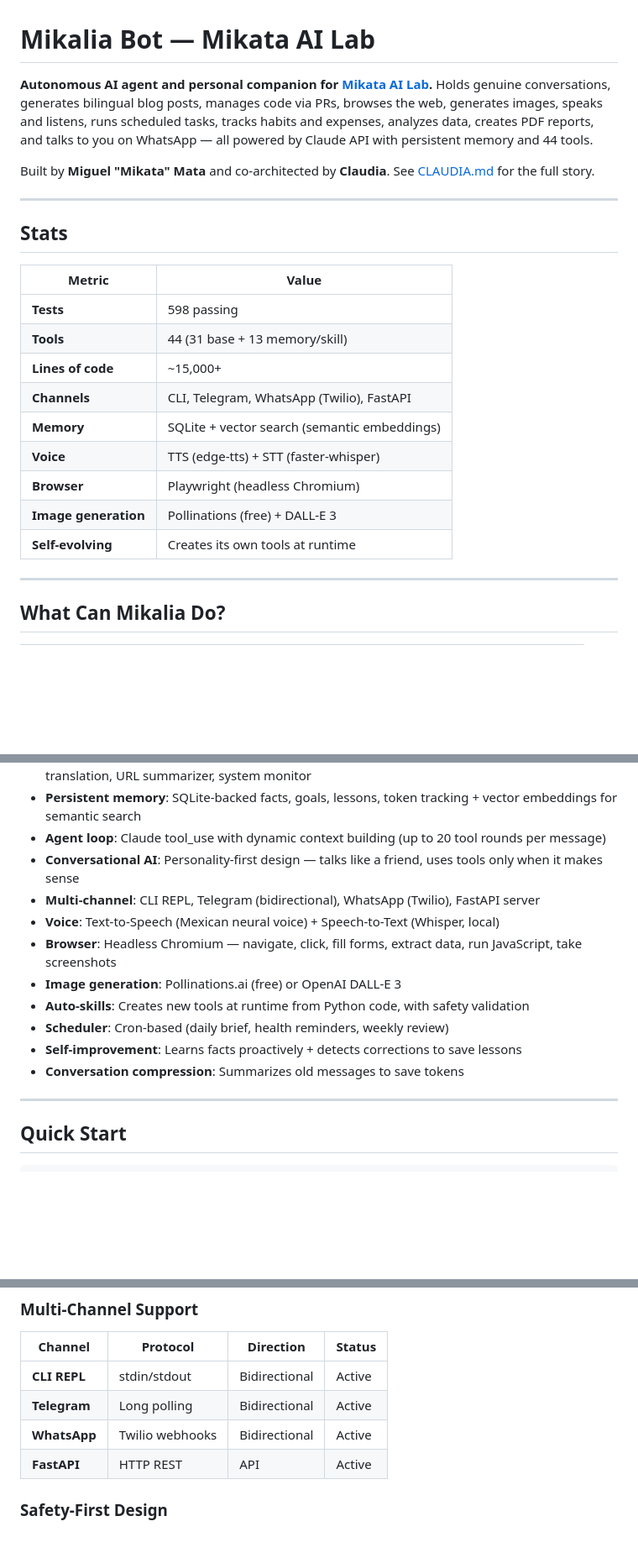
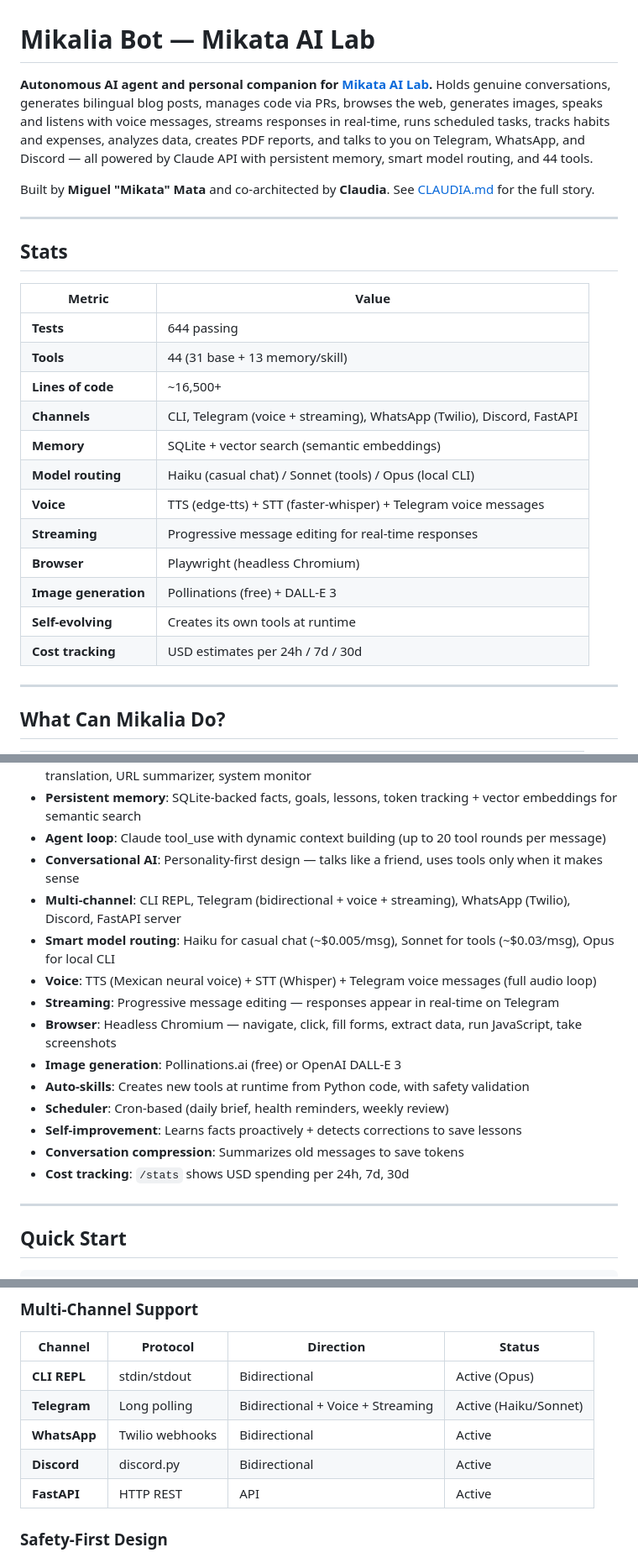
Before and after one commit to mikata-ai-lab/mikalia-bot, a Markdown page: README.md, 3 parts joined by grey strips. Shown at 84% size. Drawn GitHub-style; blank space fills up the shorter version.

Commit message:
docs: README update — 644 tests, Discord, voice, streaming, cost tracking
Updated all stats and features to reflect current state:
- 644 tests (was 598)
- 5 channels: CLI (Opus), Telegram (voice+streaming), WhatsApp, Discord, FastAPI
- Smart model routing (Haiku/Sonnet/Opus)
- Cost tracking with USD estimates
- ~16,500+ LOC

Co-Authored-By: Claudia <claudia@mikata-ai-lab.com>

```diff
--- a/README.md
+++ b/README.md
@@ -1,6 +1,6 @@
 # Mikalia Bot — Mikata AI Lab
 
-**Autonomous AI agent and personal companion for [Mikata AI Lab](https://mikata-ai-lab.github.io).** Holds genuine conversations, generates bilingual blog posts, manages code via PRs, browses the web, generates images, speaks and listens, runs scheduled tasks, tracks habits and expenses, analyzes data, creates PDF reports, and talks to you on WhatsApp — all powered by Claude API with persistent memory and 44 tools.
+**Autonomous AI agent and personal companion for [Mikata AI Lab](https://mikata-ai-lab.github.io).** Holds genuine conversations, generates bilingual blog posts, manages code via PRs, browses the web, generates images, speaks and listens with voice messages, streams responses in real-time, runs scheduled tasks, tracks habits and expenses, analyzes data, creates PDF reports, and talks to you on Telegram, WhatsApp, and Discord — all powered by Claude API with persistent memory, smart model routing, and 44 tools.
 
 Built by **Miguel "Mikata" Mata** and co-architected by **Claudia**. See [CLAUDIA.md](CLAUDIA.md) for the full story.
 
@@ -10,15 +10,18 @@ Built by **Miguel "Mikata" Mata** and co-architected by **Claudia**. See [CLAUDI
 
 | Metric | Value |
 |--------|-------|
-| **Tests** | 598 passing |
+| **Tests** | 644 passing |
 | **Tools** | 44 (31 base + 13 memory/skill) |
-| **Lines of code** | ~15,000+ |
-| **Channels** | CLI, Telegram, WhatsApp (Twilio), FastAPI |
+| **Lines of code** | ~16,500+ |
+| **Channels** | CLI, Telegram (voice + streaming), WhatsApp (Twilio), Discord, FastAPI |
 | **Memory** | SQLite + vector search (semantic embeddings) |
-| **Voice** | TTS (edge-tts) + STT (faster-whisper) |
+| **Model routing** | Haiku (casual chat) / Sonnet (tools) / Opus (local CLI) |
+| **Voice** | TTS (edge-tts) + STT (faster-whisper) + Telegram voice messages |
+| **Streaming** | Progressive message editing for real-time responses |
 | **Browser** | Playwright (headless Chromium) |
 | **Image generation** | Pollinations (free) + DALL-E 3 |
 | **Self-evolving** | Creates its own tools at runtime |
+| **Cost tracking** | USD estimates per 24h / 7d / 30d |
 
 ---
 
@@ -38,14 +41,17 @@ Built by **Miguel "Mikata" Mata** and co-architected by **Claudia**. See [CLAUDI
 - **Persistent memory**: SQLite-backed facts, goals, lessons, token tracking + vector embeddings for semantic search
 - **Agent loop**: Claude tool_use with dynamic context building (up to 20 tool rounds per message)
 - **Conversational AI**: Personality-first design — talks like a friend, uses tools only when it makes sense
-- **Multi-channel**: CLI REPL, Telegram (bidirectional), WhatsApp (Twilio), FastAPI server
-- **Voice**: Text-to-Speech (Mexican neural voice) + Speech-to-Text (Whisper, local)
+- **Multi-channel**: CLI REPL, Telegram (bidirectional + voice + streaming), WhatsApp (Twilio), Discord, FastAPI server
+- **Smart model routing**: Haiku for casual chat (~$0.005/msg), Sonnet for tools (~$0.03/msg), Opus for local CLI
+- **Voice**: TTS (Mexican neural voice) + STT (Whisper) + Telegram voice messages (full audio loop)
+- **Streaming**: Progressive message editing — responses appear in real-time on Telegram
 - **Browser**: Headless Chromium — navigate, click, fill forms, extract data, run JavaScript, take screenshots
 - **Image generation**: Pollinations.ai (free) or OpenAI DALL-E 3
 - **Auto-skills**: Creates new tools at runtime from Python code, with safety validation
 - **Scheduler**: Cron-based (daily brief, health reminders, weekly review)
 - **Self-improvement**: Learns facts proactively + detects corrections to save lessons
 - **Conversation compression**: Summarizes old messages to save tokens
+- **Cost tracking**: `/stats` shows USD spending per 24h, 7d, 30d
 
 ---
 
@@ -224,9 +239,10 @@ python -m mikalia health         # Check all connections
 
 | Channel | Protocol | Direction | Status |
 |---------|----------|-----------|--------|
-| **CLI REPL** | stdin/stdout | Bidirectional | Active |
-| **Telegram** | Long polling | Bidirectional | Active |
+| **CLI REPL** | stdin/stdout | Bidirectional | Active (Opus) |
+| **Telegram** | Long polling | Bidirectional + Voice + Streaming | Active (Haiku/Sonnet) |
 | **WhatsApp** | Twilio webhooks | Bidirectional | Active |
+| **Discord** | discord.py | Bidirectional | Active |
 | **FastAPI** | HTTP REST | API | Active |
 
 ### Safety-First Design
```
Also changed, not shown: other parts of README.md (+16 -4 lines).
